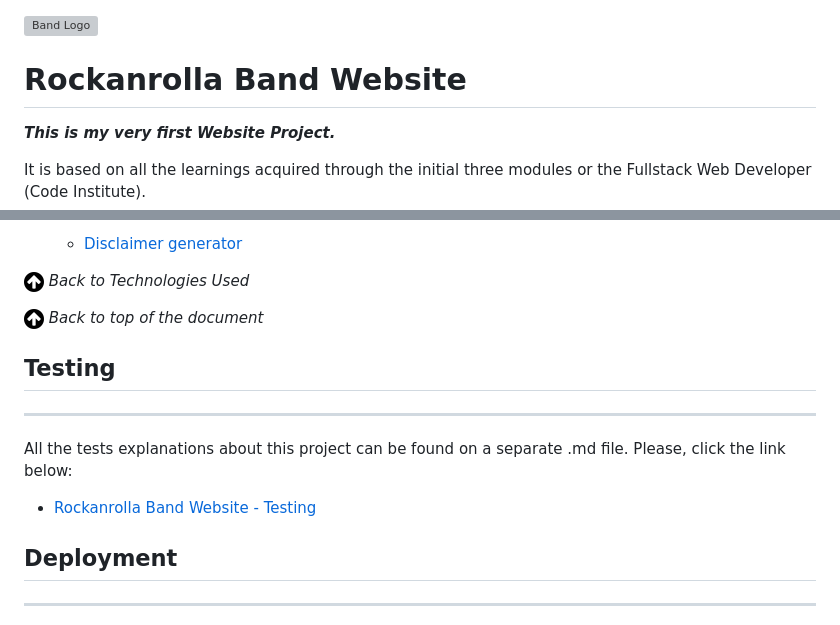
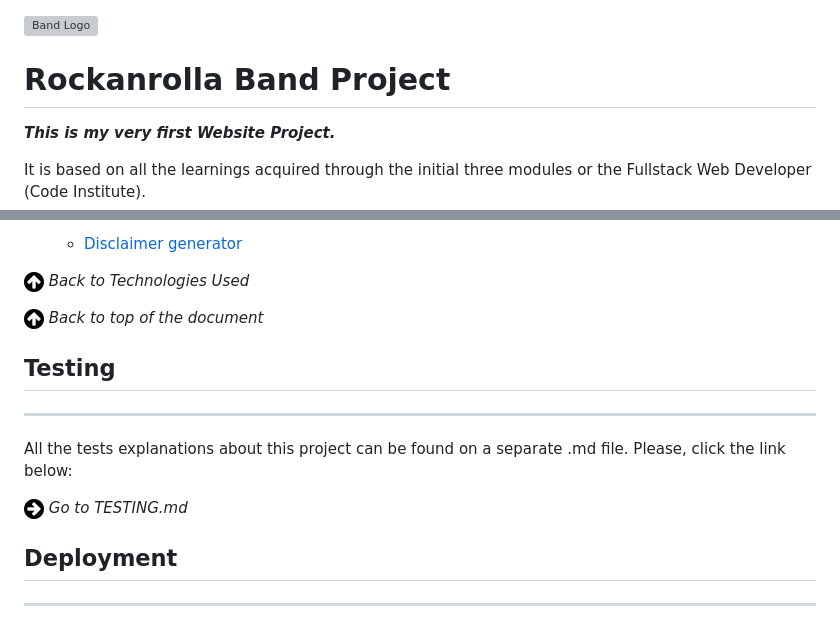
Before and after one commit to Code-Institute-Submissions/rockanrolla, a Markdown page: README.md, 2 parts joined by grey strips. Rendered like a GitHub page; pictures changed too: assets/images/icons/buttonup_20_20_right.jpg (added); grey boxes are pictures that could not be loaded.

```diff
--- a/README.md
+++ b/README.md
@@ -1,6 +1,6 @@
 ![Band Logo](assets/images/logo_250x282.jpg "The Invasors")
 
-# __Rockanrolla Band Website__
+# __Rockanrolla Band Project__
 
 *__This is my very first Website Project.__*
 
@@ -266,8 +266,7 @@ This mixture between Flex as main and Bootstrap as secondary has been a challeng
 
 All the tests explanations about this project can be found on a separate .md file. Please, click the link below:
 
-  + [Rockanrolla Band Website - Testing](TESTING.md/#rockanrolla-website---testing-briefing)
-
+[![Go to Rockanrolla Band Website - Testing- TESTING.md](assets/images/icons/buttonup_20_20_right.jpg "TESTING.md")](TESTING.md/#rockanrolla-band-website---testing) *Go to TESTING.md*
 
 ## __Deployment__
 ---
```
Also changed, not shown: other parts of README.md (+14 -14 lines), TESTING.md (+2 -0 lines), assets/images/icons/buttonup_20_20_left.jpg (added).
